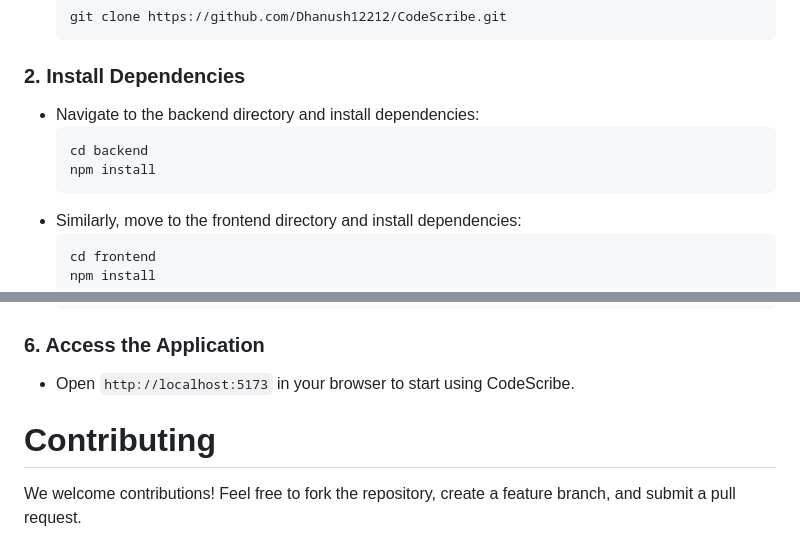
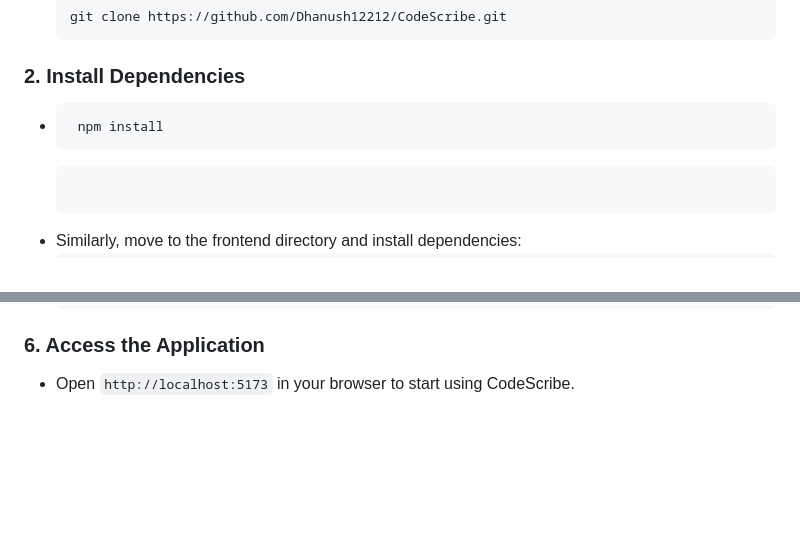
Before and after one commit to Dhanush12212/CodeScribe, a Markdown page: README.md, 2 parts joined by grey strips. Rendered like a GitHub page; blank space fills up the shorter version.

````diff
--- a/README.md
+++ b/README.md
@@ -57,10 +57,7 @@ CodeScribe is a real-time, collaborative code editor designed for seamless pair
 
 ### 2. Install Dependencies
 
-   - Navigate to the backend directory and install dependencies:
-     ```sh
-     cd backend
-     npm install
+   -      npm install
      ```
    - Similarly, move to the frontend directory and install dependencies:
      ```sh
@@ -95,7 +92,3 @@ CodeScribe is a real-time, collaborative code editor designed for seamless pair
 ### 6. Access the Application
 
    - Open `http://localhost:5173` in your browser to start using CodeScribe.
-
-# Contributing
-
-We welcome contributions! Feel free to fork the repository, create a feature branch, and submit a pull request.
````
